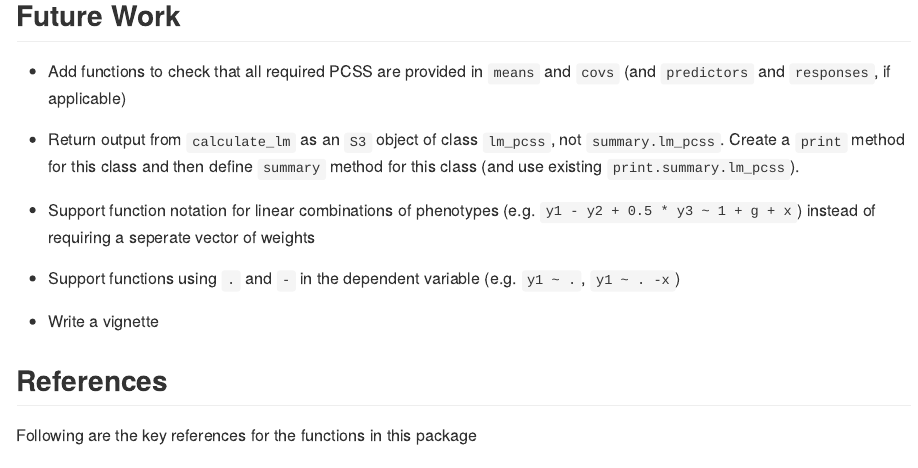
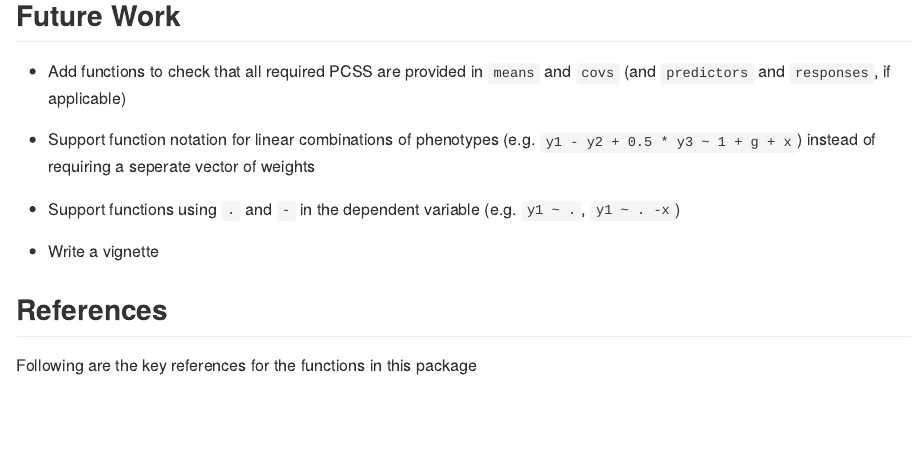
Before and after one commit to jackmwolf/pcsstools, an R Markdown document (README.Rmd): the page in a window 1100 px wide, from 4410 px down. The pictures show the output file README.md that the author committed with the source, drawn offline in the style of GitHub; badge pictures from the web are left out.

Commit message:
Update README - Remove goal about S3 methods - Sticking with just a print method for now

```diff
--- a/README.Rmd
+++ b/README.Rmd
@@ -142,8 +142,6 @@ summary(model_ipd)
 
 * Add functions to check that all required PCSS are provided in `means` and `covs` (and `predictors` and `responses`, if applicable)
 
-* Return output from `calculate_lm` as an `S3` object of class `lm_pcss`, not `summary.lm_pcss`. Create a `print` method for this class and then define `summary` method for this class (and use existing `print.summary.lm_pcss`).
-
 * Support function notation for linear combinations of phenotypes (e.g. `y1 - y2 + 0.5 * y3 ~ 1 + g + x`)  instead of requiring a seperate vector of weights
 
 * Support functions using `.` and `-` in the dependent variable (e.g. `y1 ~ .`, `y1 ~ . -x`)
```
Also changed, not shown: README.md.
